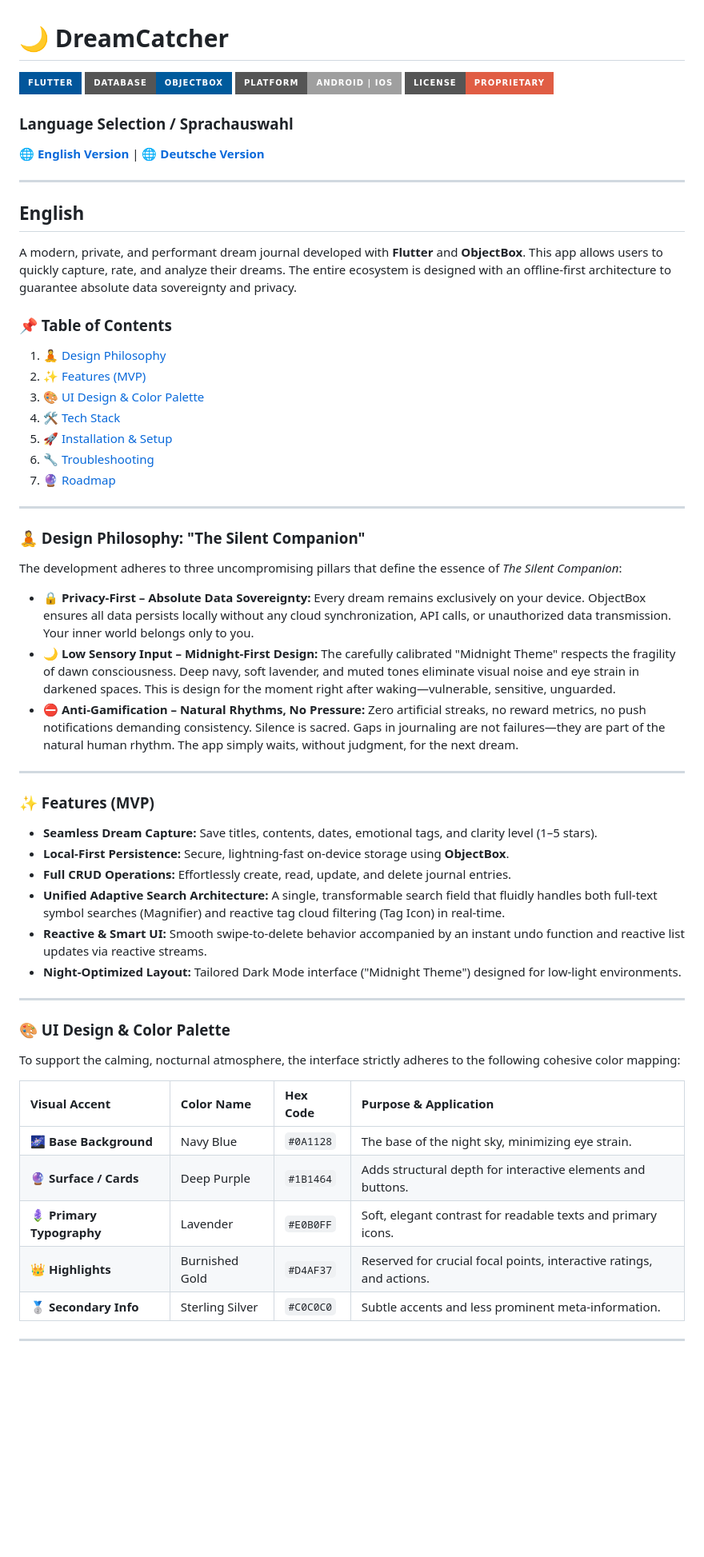
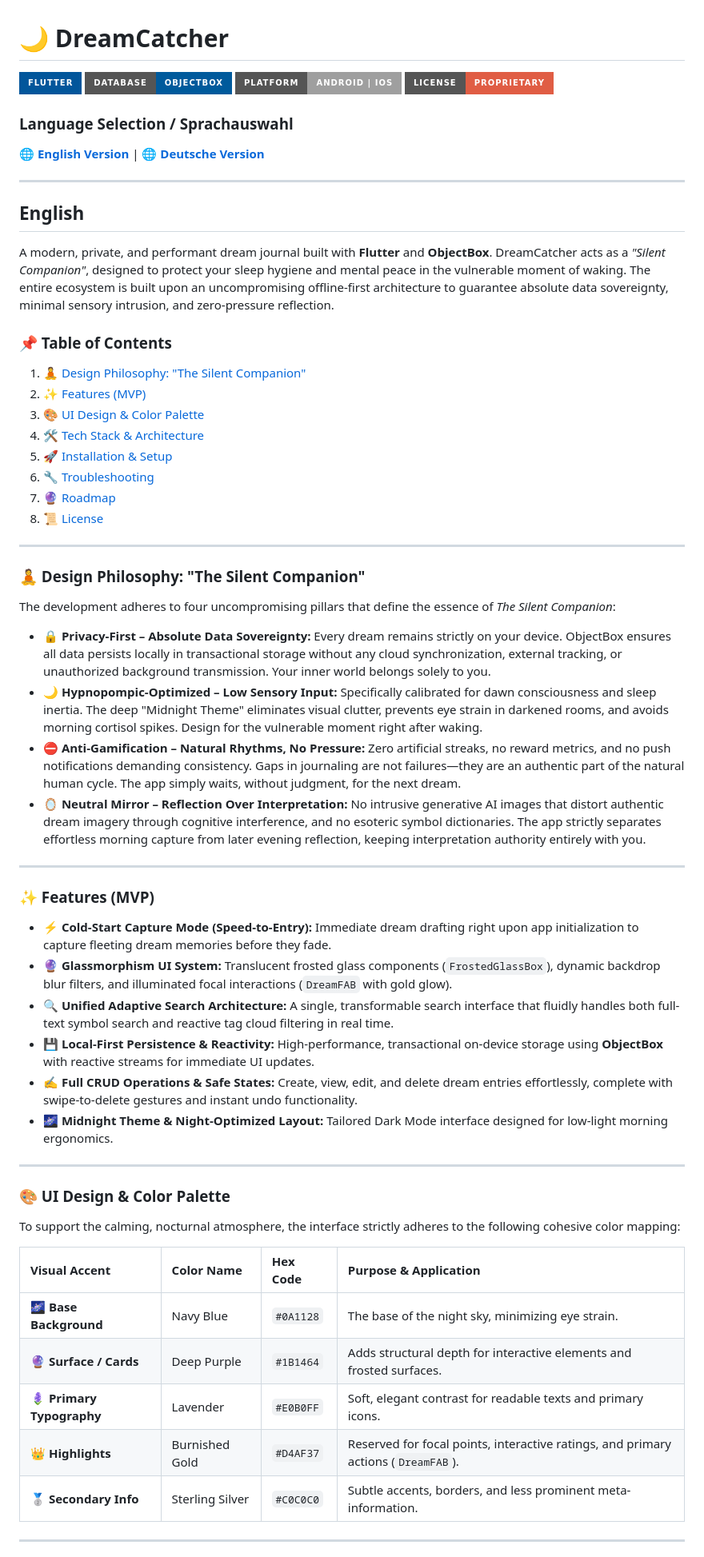
Before and after one commit to Groneberg/Dreamcatcher, a Markdown page: README.md, the part around one of its changes. Shown at 80% size. Drawn GitHub-style; badges without logos; blank space fills up the shorter version.

```diff
--- a/README.md
+++ b/README.md
@@ -12,37 +12,39 @@
 
 ## English
 
-A modern, private, and performant dream journal developed with **Flutter** and **ObjectBox**. This app allows users to quickly capture, rate, and analyze their dreams. The entire ecosystem is designed with an offline-first architecture to guarantee absolute data sovereignty and privacy.
+A modern, private, and performant dream journal built with **Flutter** and **ObjectBox**. DreamCatcher acts as a *"Silent Companion"*, designed to protect your sleep hygiene and mental peace in the vulnerable moment of waking. The entire ecosystem is built upon an uncompromising offline-first architecture to guarantee absolute data sovereignty, minimal sensory intrusion, and zero-pressure reflection.
 
 ### 📌 Table of Contents
-1. [🧘 Design Philosophy](#-design-philosophy-the-silent-companion)
+1. [🧘 Design Philosophy: "The Silent Companion"](#-design-philosophy-the-silent-companion)
 2. [✨ Features (MVP)](#-features-mvp)
 3. [🎨 UI Design & Color Palette](#-ui-design--color-palette)
-4. [🛠️ Tech Stack](#%EF%B8%8F-tech-stack)
+4. [🛠️ Tech Stack & Architecture](#%EF%B8%8F-tech-stack--architecture)
 5. [🚀 Installation & Setup](#-installation--setup)
 6. [🔧 Troubleshooting](#-troubleshooting)
 7. [🔮 Roadmap](#-roadmap)
+8. [📜 License](#-license--lizenz)
 
 ---
 
 ### 🧘 Design Philosophy: "The Silent Companion"
 
-The development adheres to three uncompromising pillars that define the essence of *The Silent Companion*:
+The development adheres to four uncompromising pillars that define the essence of *The Silent Companion*:
 
-* **🔒 Privacy-First – Absolute Data Sovereignty:** Every dream remains exclusively on your device. ObjectBox ensures all data persists locally without any cloud synchronization, API calls, or unauthorized data transmission. Your inner world belongs only to you.
-* **🌙 Low Sensory Input – Midnight-First Design:** The carefully calibrated "Midnight Theme" respects the fragility of dawn consciousness. Deep navy, soft lavender, and muted tones eliminate visual noise and eye strain in darkened spaces. This is design for the moment right after waking—vulnerable, sensitive, unguarded.
-* **⛔ Anti-Gamification – Natural Rhythms, No Pressure:** Zero artificial streaks, no reward metrics, no push notifications demanding consistency. Silence is sacred. Gaps in journaling are not failures—they are part of the natural human rhythm. The app simply waits, without judgment, for the next dream.
+* **🔒 Privacy-First – Absolute Data Sovereignty:** Every dream remains strictly on your device. ObjectBox ensures all data persists locally in transactional storage without any cloud synchronization, external tracking, or unauthorized background transmission. Your inner world belongs solely to you.
+* **🌙 Hypnopompic-Optimized – Low Sensory Input:** Specifically calibrated for dawn consciousness and sleep inertia. The deep "Midnight Theme" eliminates visual clutter, prevents eye strain in darkened rooms, and avoids morning cortisol spikes. Design for the vulnerable moment right after waking.
+* **⛔ Anti-Gamification – Natural Rhythms, No Pressure:** Zero artificial streaks, no reward metrics, and no push notifications demanding consistency. Gaps in journaling are not failures—they are an authentic part of the natural human cycle. The app simply waits, without judgment, for the next dream.
+* **🪞 Neutral Mirror – Reflection Over Interpretation:** No intrusive generative AI images that distort authentic dream imagery through cognitive interference, and no esoteric symbol dictionaries. The app strictly separates effortless morning capture from later evening reflection, keeping interpretation authority entirely with you.
 
 ---
 
 ### ✨ Features (MVP)
 
-* **Seamless Dream Capture:** Save titles, contents, dates, emotional tags, and clarity level (1–5 stars).
-* **Local-First Persistence:** Secure, lightning-fast on-device storage using **ObjectBox**.
-* **Full CRUD Operations:** Effortlessly create, read, update, and delete journal entries.
-* **Unified Adaptive Search Architecture:** A single, transformable search field that fluidly handles both full-text symbol searches (Magnifier) and reactive tag cloud filtering (Tag Icon) in real-time.
-* **Reactive & Smart UI:** Smooth swipe-to-delete behavior accompanied by an instant undo function and reactive list updates via reactive streams.
-* **Night-Optimized Layout:** Tailored Dark Mode interface ("Midnight Theme") designed for low-light environments.
+* **⚡ Cold-Start Capture Mode (Speed-to-Entry):** Immediate dream drafting right upon app initialization to capture fleeting dream memories before they fade.
+* **🔮 Glassmorphism UI System:** Translucent frosted glass components (`FrostedGlassBox`), dynamic backdrop blur filters, and illuminated focal interactions (`DreamFAB` with gold glow).
+* **🔍 Unified Adaptive Search Architecture:** A single, transformable search interface that fluidly handles both full-text symbol search and reactive tag cloud filtering in real time.
+* **💾 Local-First Persistence & Reactivity:** High-performance, transactional on-device storage using **ObjectBox** with reactive streams for immediate UI updates.
+* **✍️ Full CRUD Operations & Safe States:** Create, view, edit, and delete dream entries effortlessly, complete with swipe-to-delete gestures and instant undo functionality.
+* **🌌 Midnight Theme & Night-Optimized Layout:** Tailored Dark Mode interface designed for low-light morning ergonomics.
 
 ---
 
@@ -53,10 +55,10 @@ To support the calming, nocturnal atmosphere, the interface strictly adheres to
 | Visual Accent | Color Name | Hex Code | Purpose & Application |
 | :--- | :--- | :--- | :--- |
 | 🌌 **Base Background** | Navy Blue | `#0A1128` | The base of the night sky, minimizing eye strain. |
-| 🔮 **Surface / Cards** | Deep Purple | `#1B1464` | Adds structural depth for interactive elements and buttons. |
+| 🔮 **Surface / Cards** | Deep Purple | `#1B1464` | Adds structural depth for interactive elements and frosted surfaces. |
 | 🪻 **Primary Typography**| Lavender | `#E0B0FF` | Soft, elegant contrast for readable texts and primary icons. |
-| 👑 **Highlights** | Burnished Gold | `#D4AF37` | Reserved for crucial focal points, interactive ratings, and actions. |
-| 🥈 **Secondary Info** | Sterling Silver| `#C0C0C0` | Subtle accents and less prominent meta-information. |
+| 👑 **Highlights** | Burnished Gold | `#D4AF37` | Reserved for focal points, interactive ratings, and primary actions (`DreamFAB`). |
+| 🥈 **Secondary Info** | Sterling Silver| `#C0C0C0` | Subtle accents, borders, and less prominent meta-information. |
 
 ---
 
```
Also changed, not shown: other parts of README.md (+81 -73 lines).
